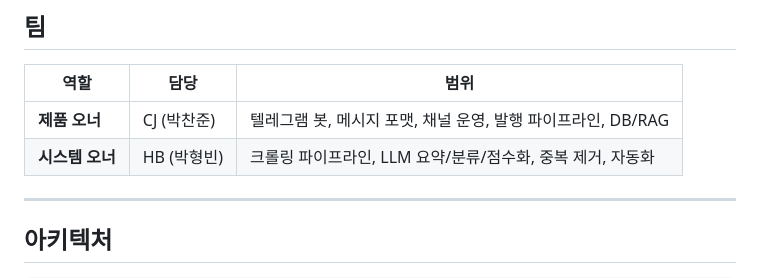
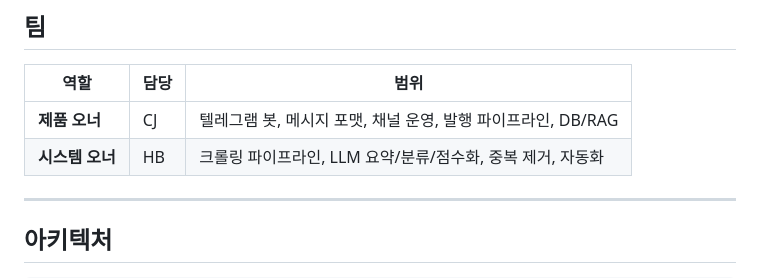
Before and after one commit to THEGREATCJPark/signal-ai, a Markdown page: README.md, the part around the change. Rendered like a GitHub page.

Commit message:
fix: 개인정보(실명) 제거 — public 전환 대응
https://claude.ai/code/session_01LU2LZXwFadZ6ipwDCqEWem

```diff
--- a/README.md
+++ b/README.md
@@ -20,8 +20,8 @@
 
 | 역할 | 담당 | 범위 |
 |------|------|------|
-| **제품 오너** | CJ (박찬준) | 텔레그램 봇, 메시지 포맷, 채널 운영, 발행 파이프라인, DB/RAG |
-| **시스템 오너** | HB (박형빈) | 크롤링 파이프라인, LLM 요약/분류/점수화, 중복 제거, 자동화 |
+| **제품 오너** | CJ | 텔레그램 봇, 메시지 포맷, 채널 운영, 발행 파이프라인, DB/RAG |
+| **시스템 오너** | HB | 크롤링 파이프라인, LLM 요약/분류/점수화, 중복 제거, 자동화 |
 
 ---
 
```
